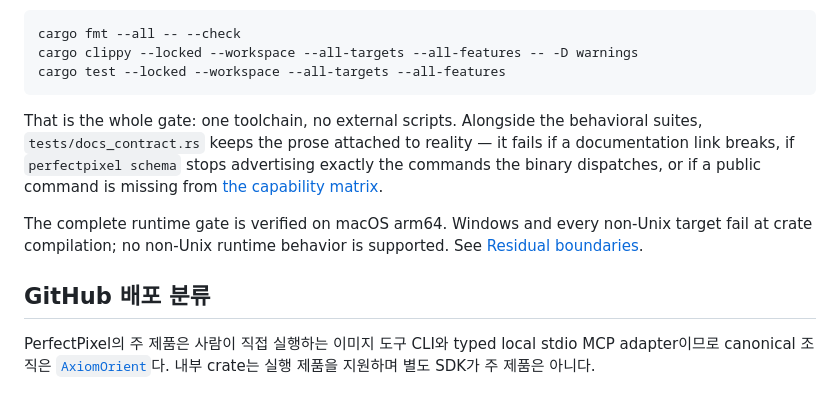
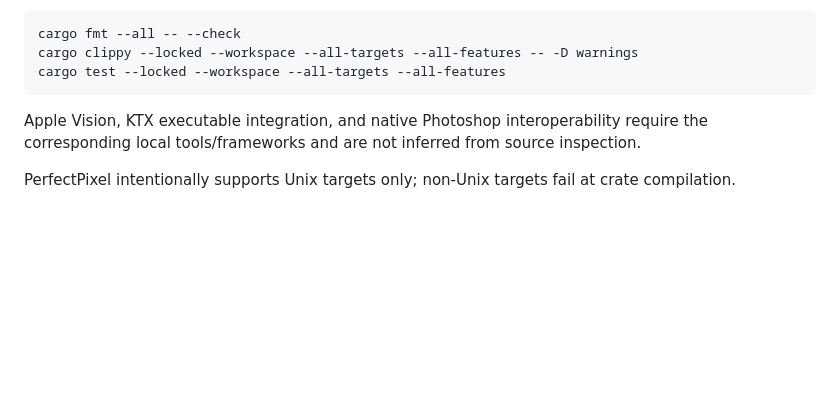
Before and after one commit to AxiomOrient/perfectpixel, a Markdown page: README.md, the part around one of its changes. Drawn GitHub-style; blank space fills up the shorter version.

````diff
--- a/README.md
+++ b/README.md
@@ -161,14 +96,6 @@ cargo clippy --locked --workspace --all-targets --all-features -- -D warnings
 cargo test --locked --workspace --all-targets --all-features
 ```
 
-That is the whole gate: one toolchain, no external scripts. Alongside the behavioral suites,
-`tests/docs_contract.rs` keeps the prose attached to reality — it fails if a documentation link
-breaks, if `perfectpixel schema` stops advertising exactly the commands the binary dispatches,
-or if a public command is missing from [the capability matrix](docs/FUNCTION_MATRIX.md).
+Apple Vision, KTX executable integration, and native Photoshop interoperability require the corresponding local tools/frameworks and are not inferred from source inspection.
 
-The complete runtime gate is verified on macOS arm64. Windows and every non-Unix target fail at
-crate compilation; no non-Unix runtime behavior is supported. See [Residual boundaries](docs/ARCHITECTURE.md#residual-boundaries).
-
-## GitHub 배포 분류
-
-PerfectPixel의 주 제품은 사람이 직접 실행하는 이미지 도구 CLI와 typed local stdio MCP adapter이므로 canonical 조직은 [`AxiomOrient`](https://github.com/AxiomOrient)다. 내부 crate는 실행 제품을 지원하며 별도 SDK가 주 제품은 아니다.
+PerfectPixel intentionally supports Unix targets only; non-Unix targets fail at crate compilation.
````
Also changed, not shown: other parts of README.md (+57 -122 lines).
